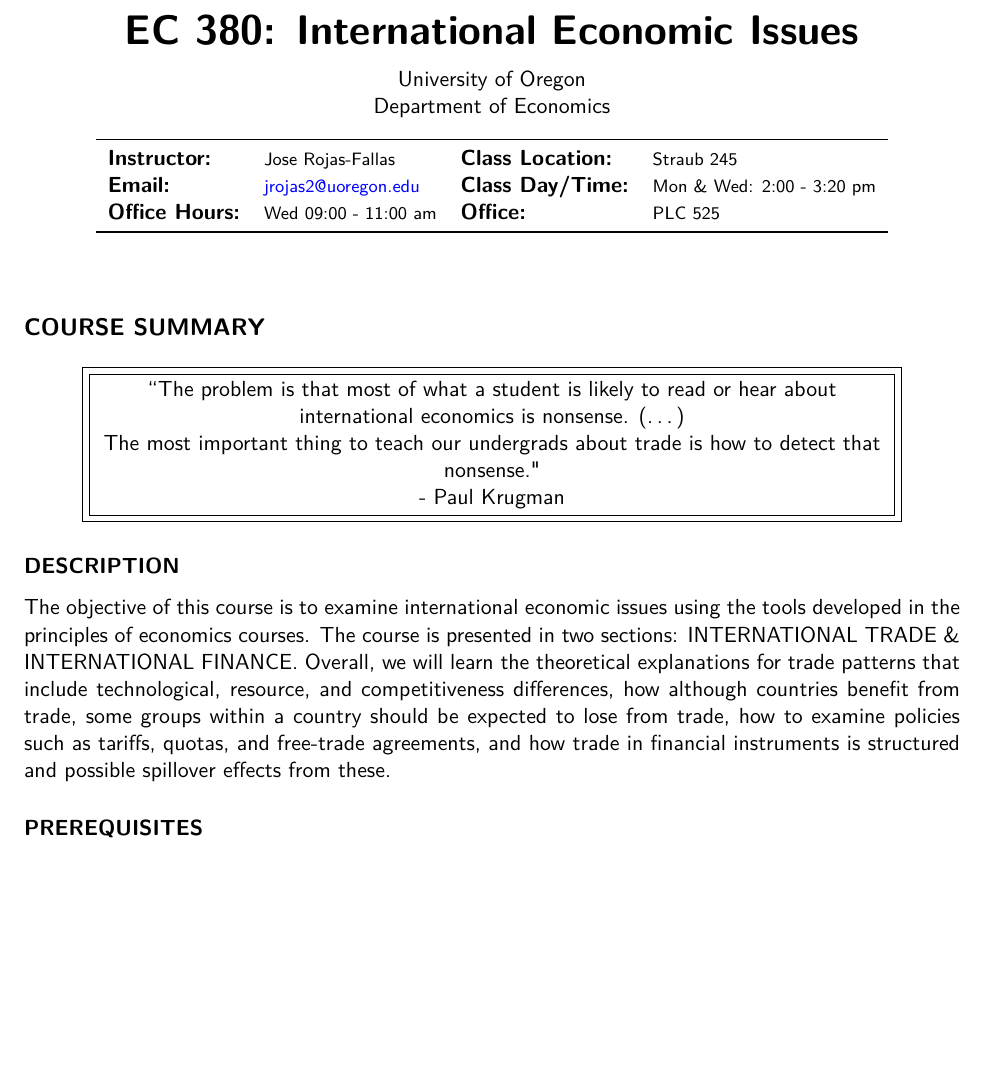
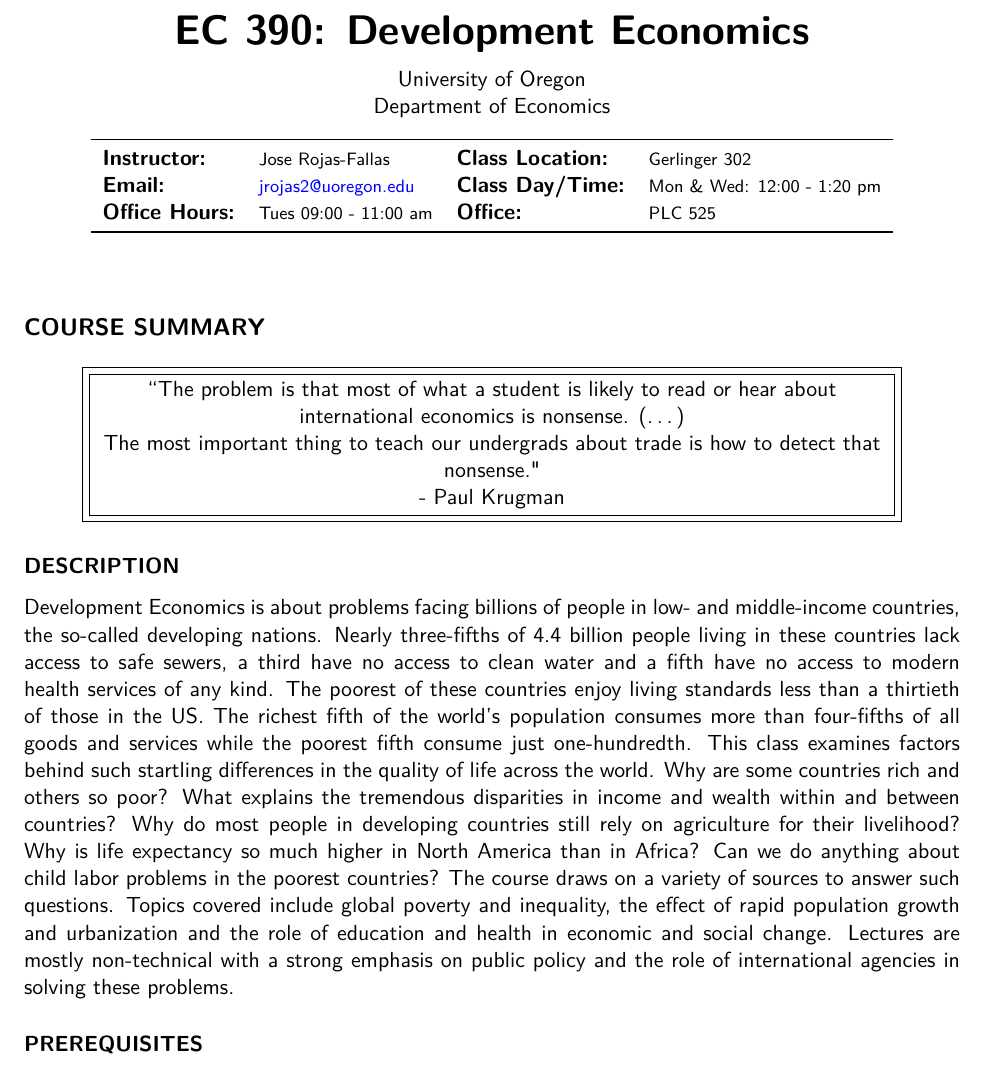
Before and after one commit to jrojas1003/EC-390-Development-Econ, a LaTeX document (Documents/Syllabus/Syllabus.tex, which reads Documents/Syllabus/Class-Information.tex): part of page 1 of 4 before the commit and part of page 1 of 5 after it, cut at the place of the change, the shorter picture padded with empty space. Compiled offline with pdfLaTeX.

Commit message:
syllabus draft

```diff
--- a/Documents/Syllabus/Class-Information.tex
+++ b/Documents/Syllabus/Class-Information.tex
@@ -1,5 +1,5 @@
 \begin{center}
-\textbf{\huge EC 380: International Economic Issues}\\
+\textbf{\huge EC 390: Development Economics}\\
 \vspace{0.1in}
 University of Oregon\\
 Department of Economics\\
@@ -7,9 +7,9 @@ Department of Economics\\
 \vspace{-.2in}
 \begin{center}\begin{tabular}{llll}
 \toprule
-    \textbf{Instructor:} & \footnotesize{Jose Rojas-Fallas} & \textbf{Class Location:}  & {\footnotesize Straub 245} \\
-    \textbf{Email:} & \footnotesize{\href{mailto:jrojas2@uoregon.edu}{jrojas2@uoregon.edu}} & \textbf{Class Day/Time:} & \footnotesize{Mon \& Wed: 2:00 - 3:20 pm} \\
-    \textbf{Office Hours:} & \footnotesize{Wed 09:00 - 11:00 am} & \textbf{Office:} & \footnotesize{PLC 525}\\
+    \textbf{Instructor:} & \footnotesize{Jose Rojas-Fallas} & \textbf{Class Location:}  & {\footnotesize Gerlinger 302} \\
+    \textbf{Email:} & \footnotesize{\href{mailto:jrojas2@uoregon.edu}{jrojas2@uoregon.edu}} & \textbf{Class Day/Time:} & \footnotesize{Mon \& Wed: 12:00 - 1:20 pm} \\
+    \textbf{Office Hours:} & \footnotesize{Tues 09:00 - 11:00 am} & \textbf{Office:} & \footnotesize{PLC 525}\\
 \bottomrule
 \end{tabular}
 \end{center}
--- a/Documents/Syllabus/Syllabus.tex
+++ b/Documents/Syllabus/Syllabus.tex
@@ -43,12 +86,19 @@
     }}}\end{center}
 
 \subsection*{DESCRIPTION}
-The objective of this course is to examine international economic issues using the tools developed in the principles of economics courses.
-The course is presented in two sections: INTERNATIONAL TRADE \& INTERNATIONAL FINANCE.
-Overall, we will learn the theoretical explanations for trade patterns that include technological, resource, and competitiveness differences,
-how although countries benefit from trade, some groups within a country should be expected to lose from trade,
-how to examine policies such as tariffs, quotas, and free-trade agreements,
-and how trade in financial instruments is structured and possible spillover effects from these.
+Development Economics is about problems facing billions of people in low- and middle-income countries, the so-called developing nations.
+Nearly three-fifths of 4.4 billion people living in these countries lack access to safe sewers, a third have no access to clean water and a fifth have no access to modern health services of any kind.
+The poorest of these countries enjoy living standards less than a thirtieth of those in the US.
+The richest fifth of the world's population consumes more than four-fifths of all goods and services while the poorest fifth consume just one-hundredth.
+This class examines factors behind such startling differences in the quality of life across the world.
+Why are some countries rich and others so poor?
+What explains the tremendous disparities in income and wealth within and between countries?
+Why do most people in developing countries still rely on agriculture for their livelihood?
+Why is life expectancy so much higher in North America than in Africa?
+Can we do anything about child labor problems in the poorest countries?
+The course draws on a variety of sources to answer such questions.
+Topics covered include global poverty and inequality, the effect of rapid population growth and urbanization and the role of education and health in economic and social change.
+Lectures are mostly non-technical with a strong emphasis on public policy and the role of international agencies in solving these problems.
 
 \subsection*{PREREQUISITES}
 The prerequisite for this course is EC 201: Principles of Microeconomics.
```
Also changed, not shown: Documents/Syllabus/Syllabus.pdf (added), Documents/Syllabus/Syllabus.tex (59 more changed lines), 6 other files.
